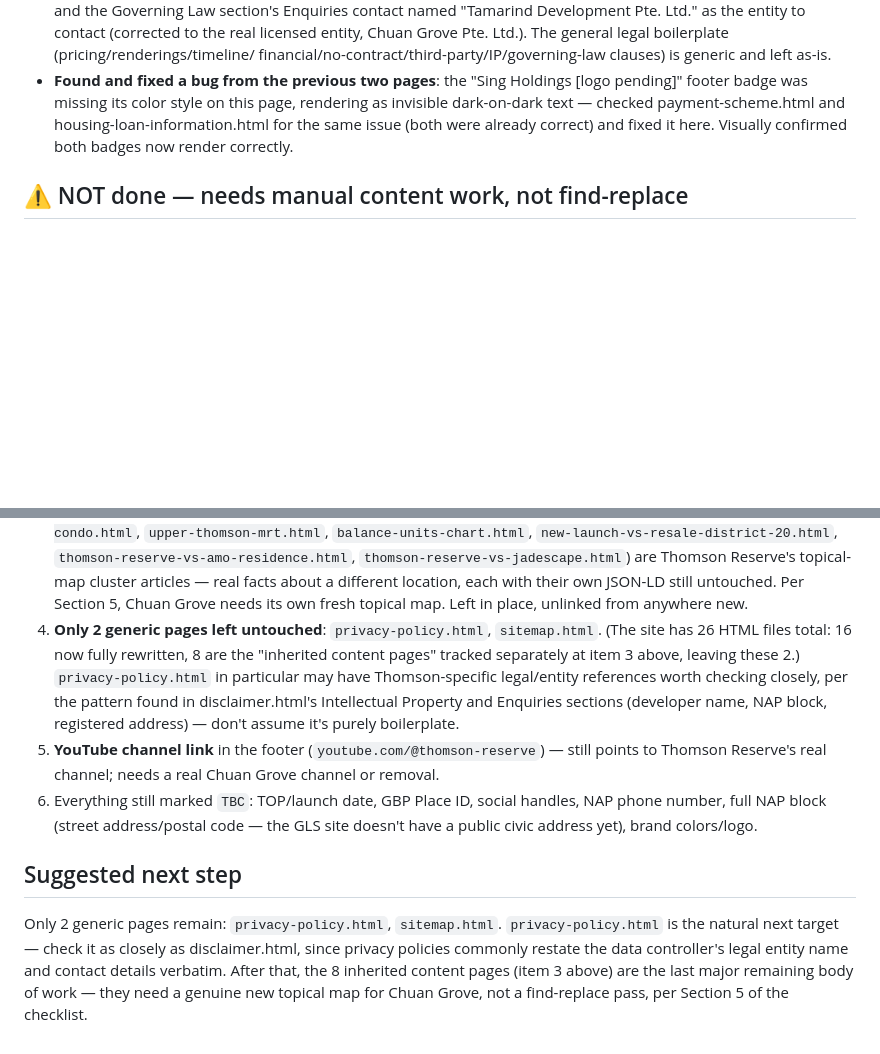
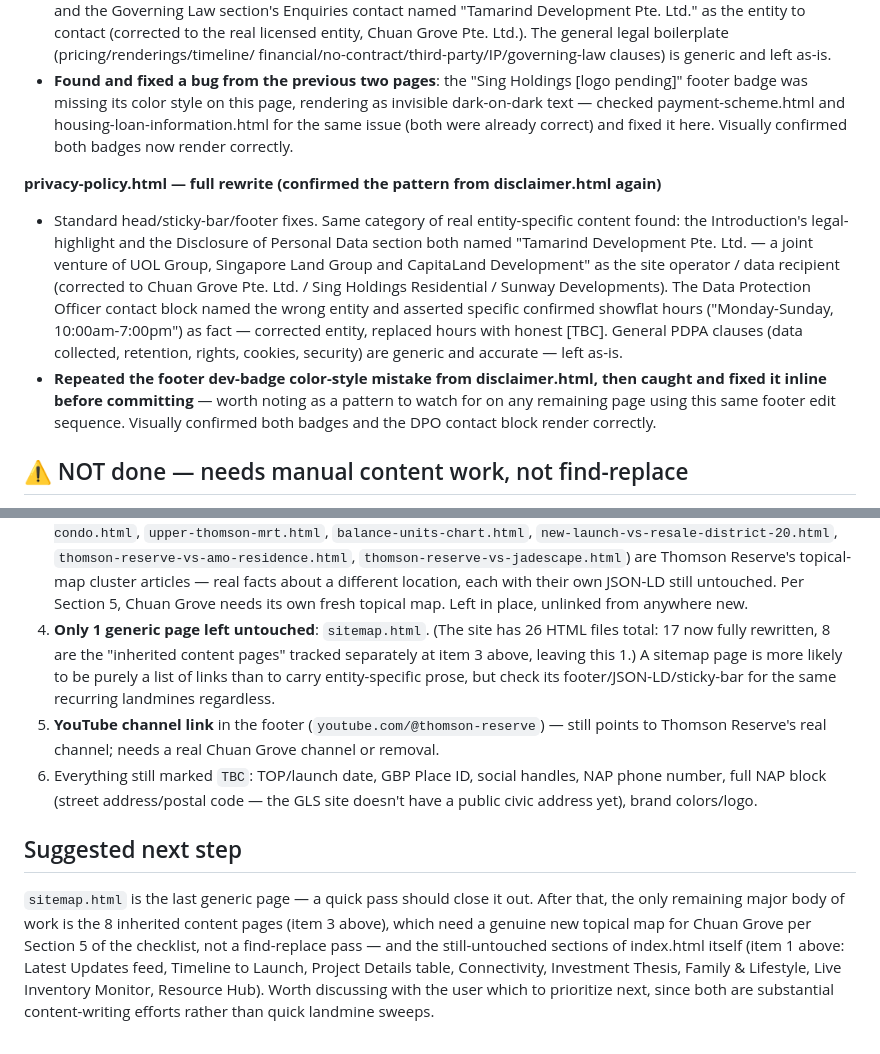
Before and after one commit to ariffhd/onechuangrove, a Markdown page: FORK-STATUS.md, 2 parts joined by grey strips. Drawn GitHub-style; blank space fills up the shorter version.

Commit message:
Update FORK-STATUS.md after privacy-policy.html rewrite
Co-Authored-By: Claude Sonnet 5 <noreply@anthropic.com>

```diff
--- a/FORK-STATUS.md
+++ b/FORK-STATUS.md
@@ -204,6 +204,21 @@ pending so nobody mistakes a partial pass for a finished, publish-ready site.
   text — checked payment-scheme.html and housing-loan-information.html for the same issue (both
   were already correct) and fixed it here. Visually confirmed both badges now render correctly.
 
+**privacy-policy.html — full rewrite (confirmed the pattern from disclaimer.html again)**
+- Standard head/sticky-bar/footer fixes. Same category of real entity-specific content found:
+  the Introduction's legal-highlight and the Disclosure of Personal Data section both named
+  "Tamarind Development Pte. Ltd. — a joint venture of UOL Group, Singapore Land Group and
+  CapitaLand Development" as the site operator / data recipient (corrected to Chuan Grove Pte.
+  Ltd. / Sing Holdings Residential / Sunway Developments). The Data Protection Officer contact
+  block named the wrong entity and asserted specific confirmed showflat hours
+  ("Monday-Sunday, 10:00am-7:00pm") as fact — corrected entity, replaced hours with honest [TBC].
+  General PDPA clauses (data collected, retention, rights, cookies, security) are generic and
+  accurate — left as-is.
+- **Repeated the footer dev-badge color-style mistake from disclaimer.html, then caught and
+  fixed it inline before committing** — worth noting as a pattern to watch for on any remaining
+  page using this same footer edit sequence. Visually confirmed both badges and the DPO contact
+  block render correctly.
+
 ## ⚠️ NOT done — needs manual content work, not find-replace
 
 1. **Same "$810M en bloc" / "1,268 units / 6 towers" narrative still appears in OTHER sections of
@@ -220,12 +235,11 @@ pending so nobody mistakes a partial pass for a finished, publish-ready site.
    `thomson-reserve-vs-jadescape.html`) are Thomson Reserve's topical-map cluster articles — real
    facts about a different location, each with their own JSON-LD still untouched. Per Section 5,
    Chuan Grove needs its own fresh topical map. Left in place, unlinked from anywhere new.
-4. **Only 2 generic pages left untouched**: `privacy-policy.html`, `sitemap.html`. (The site has
-   26 HTML files total: 16 now fully rewritten, 8 are the "inherited content pages" tracked
-   separately at item 3 above, leaving these 2.) `privacy-policy.html` in particular may have
-   Thomson-specific legal/entity references worth checking closely, per the pattern found in
-   disclaimer.html's Intellectual Property and Enquiries sections (developer name, NAP block,
-   registered address) — don't assume it's purely boilerplate.
+4. **Only 1 generic page left untouched**: `sitemap.html`. (The site has 26 HTML files total: 17
+   now fully rewritten, 8 are the "inherited content pages" tracked separately at item 3 above,
+   leaving this 1.) A sitemap page is more likely to be purely a list of links than to carry
+   entity-specific prose, but check its footer/JSON-LD/sticky-bar for the same recurring
+   landmines regardless.
 5. **YouTube channel link** in the footer (`youtube.com/@thomson-reserve`) — still points to
    Thomson Reserve's real channel; needs a real Chuan Grove channel or removal.
 6. Everything still marked `TBC`: TOP/launch date, GBP Place ID, social handles, NAP phone
@@ -234,8 +248,10 @@ pending so nobody mistakes a partial pass for a finished, publish-ready site.
 
 ## Suggested next step
 
-Only 2 generic pages remain: `privacy-policy.html`, `sitemap.html`. `privacy-policy.html` is the
-natural next target — check it as closely as disclaimer.html, since privacy policies commonly
-restate the data controller's legal entity name and contact details verbatim. After that, the 8
-inherited content pages (item 3 above) are the last major remaining body of work — they need a
-genuine new topical map for Chuan Grove, not a find-replace pass, per Section 5 of the checklist.
+`sitemap.html` is the last generic page — a quick pass should close it out. After that, the only
+remaining major body of work is the 8 inherited content pages (item 3 above), which need a
+genuine new topical map for Chuan Grove per Section 5 of the checklist, not a find-replace pass —
+and the still-untouched sections of index.html itself (item 1 above: Latest Updates feed,
+Timeline to Launch, Project Details table, Connectivity, Investment Thesis, Family & Lifestyle,
+Live Inventory Monitor, Resource Hub). Worth discussing with the user which to prioritize next,
+since both are substantial content-writing efforts rather than quick landmine sweeps.
```
